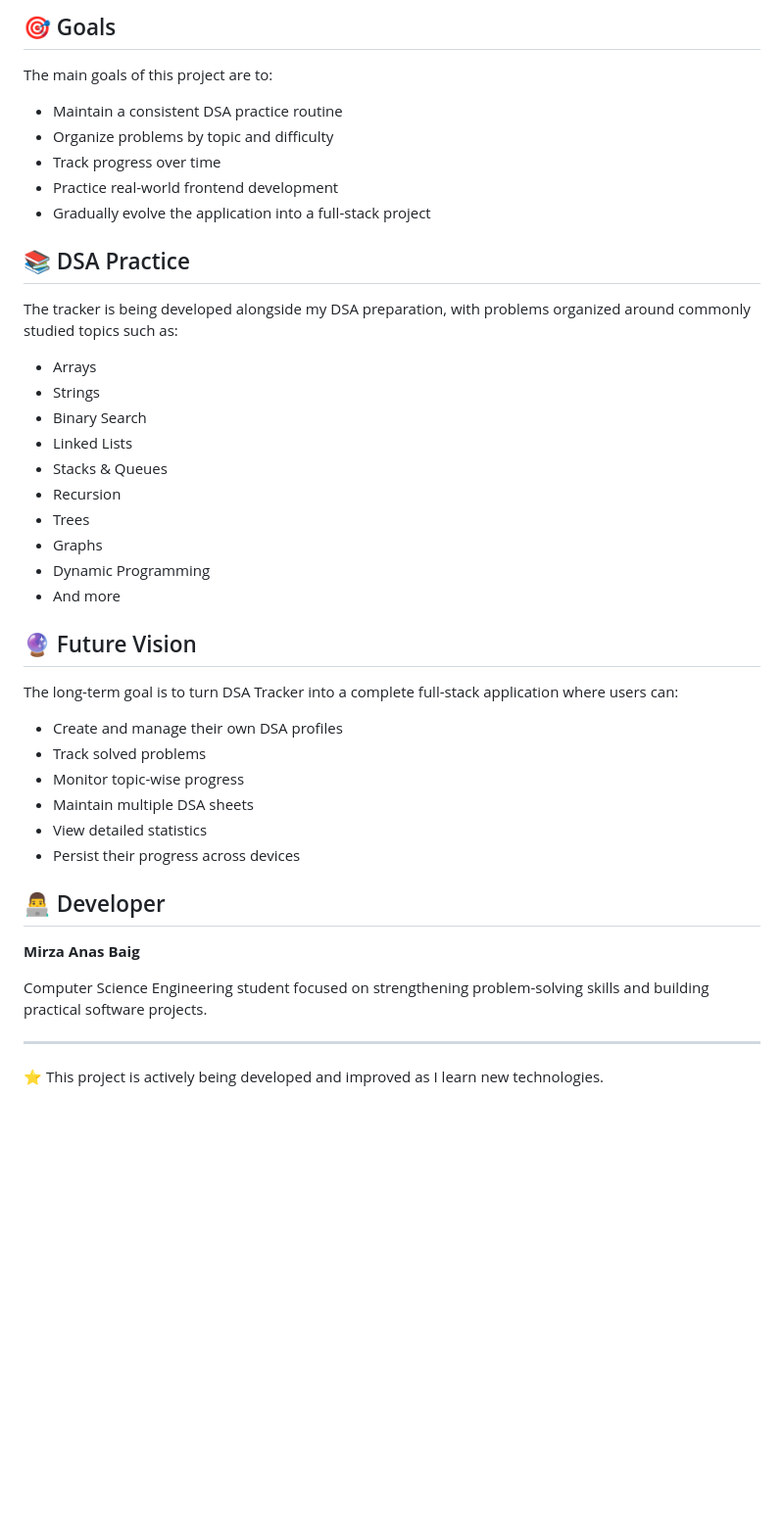
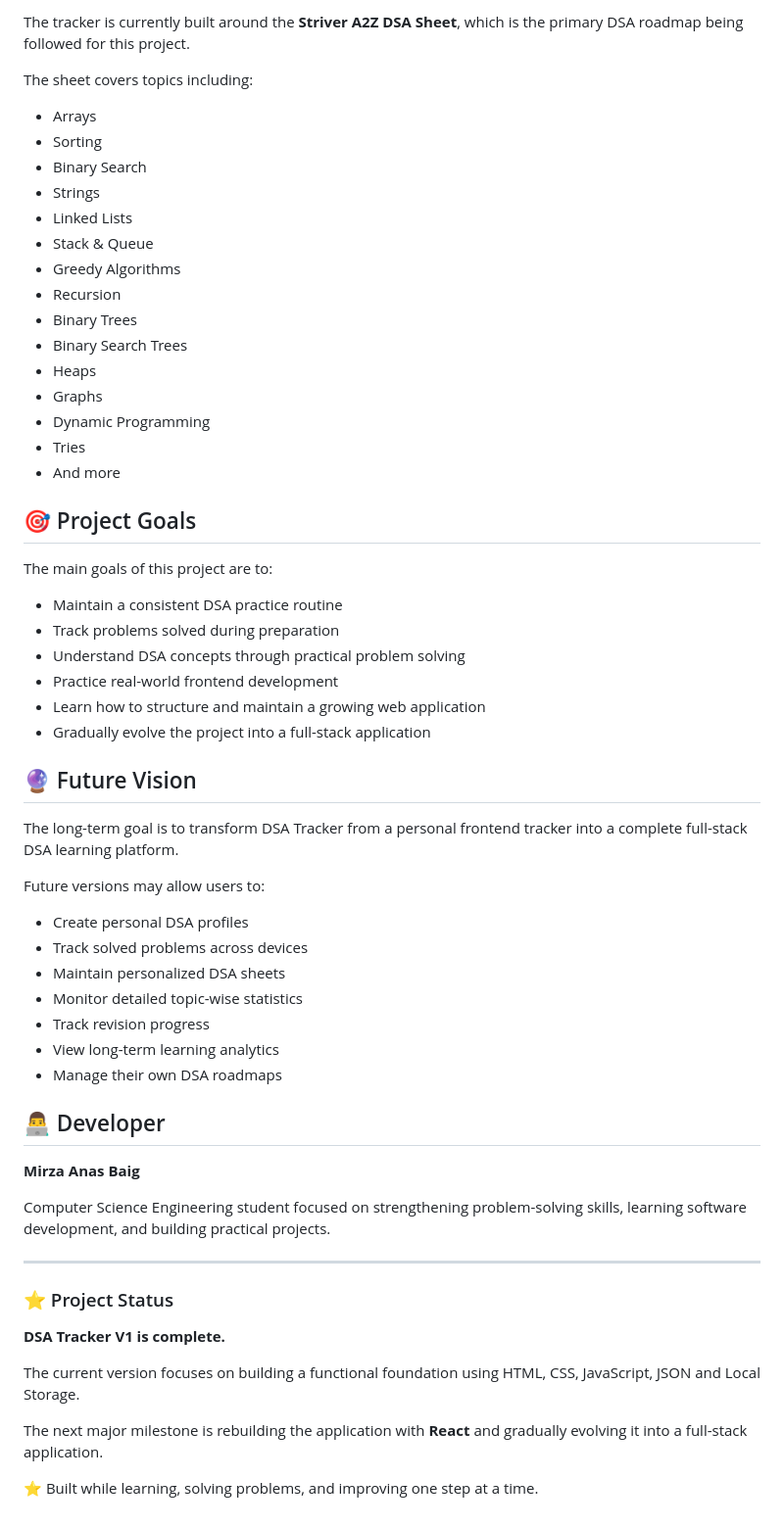
Before and after one commit to mirza-anas18/DSA-TRACKER, a Markdown page: README.md, the part around one of its changes. Shown at 98% size. Rendered like a GitHub page; blank space fills up the shorter version.

```diff
--- a/README.md
+++ b/README.md
@@ -75,46 +143,63 @@ DSA-Tracker/
 
-## 🎯 Goals
+The tracker is currently built around the **Striver A2Z DSA Sheet**, which is the primary DSA roadmap being followed for this project.
+
+The sheet covers topics including:
+
+* Arrays
+* Sorting
+* Binary Search
+* Strings
+* Linked Lists
+* Stack & Queue
+* Greedy Algorithms
+* Recursion
+* Binary Trees
+* Binary Search Trees
+* Heaps
+* Graphs
+* Dynamic Programming
+* Tries
+* And more
+
+## 🎯 Project Goals
 
 The main goals of this project are to:
 
 * Maintain a consistent DSA practice routine
-* Organize problems by topic and difficulty
-* Track progress over time
+* Track problems solved during preparation
+* Understand DSA concepts through practical problem solving
 * Practice real-world frontend development
-* Gradually evolve the application into a full-stack project
-
-## 📚 DSA Practice
-
-The tracker is being developed alongside my DSA preparation, with problems organized around commonly studied topics such as:
-
-* Arrays
-* Strings
-* Binary Search
-* Linked Lists
-* Stacks & Queues
-* Recursion
-* Trees
-* Graphs
-* Dynamic Programming
-* And more
+* Learn how to structure and maintain a growing web application
+* Gradually evolve the project into a full-stack application
 
 ## 🔮 Future Vision
 
-The long-term goal is to turn DSA Tracker into a complete full-stack application where users can:
+The long-term goal is to transform DSA Tracker from a personal frontend tracker into a complete full-stack DSA learning platform.
 
-* Create and manage their own DSA profiles
-* Track solved problems
-* Monitor topic-wise progress
-* Maintain multiple DSA sheets
-* View detailed statistics
-* Persist their progress across devices
+Future versions may allow users to:
+
+* Create personal DSA profiles
+* Track solved problems across devices
+* Maintain personalized DSA sheets
+* Monitor detailed topic-wise statistics
+* Track revision progress
+* View long-term learning analytics
+* Manage their own DSA roadmaps
 
 ## 👨‍💻 Developer
 
 **Mirza Anas Baig**
 
-Computer Science Engineering student focused on strengthening problem-solving skills and building practical software projects.
+Computer Science Engineering student focused on strengthening problem-solving skills, learning software development, and building practical projects.
 
 ---
 
-⭐ This project is actively being developed and improved as I learn new technologies.
+### ⭐ Project Status
+
+**DSA Tracker V1 is complete.**
+
+The current version focuses on building a functional foundation using HTML, CSS, JavaScript, JSON and Local Storage.
+
+The next major milestone is rebuilding the application with **React** and gradually evolving it into a full-stack application.
+
+⭐ Built while learning, solving problems, and improving one step at a time.
```
Also changed, not shown: other parts of README.md (+99 -31 lines).
